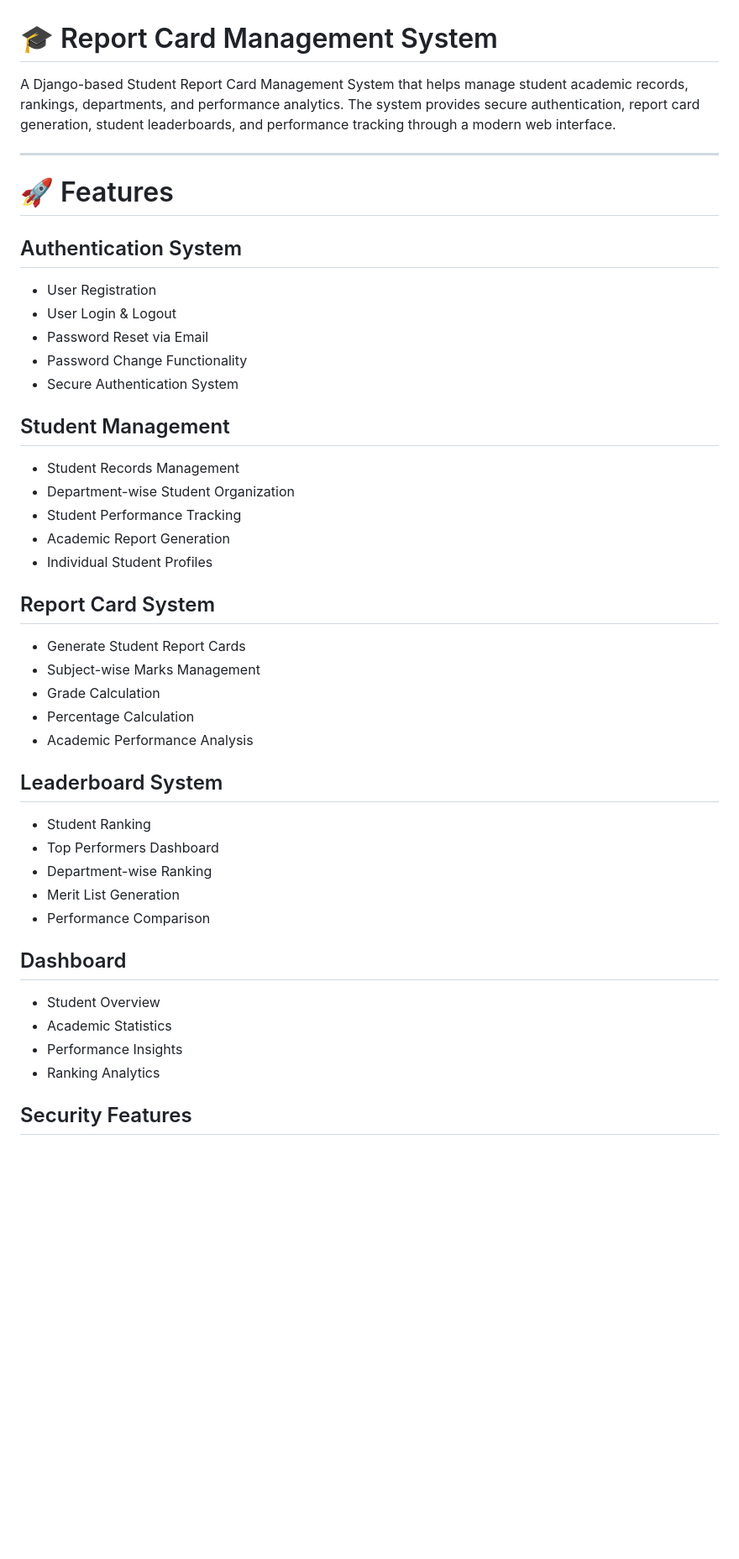
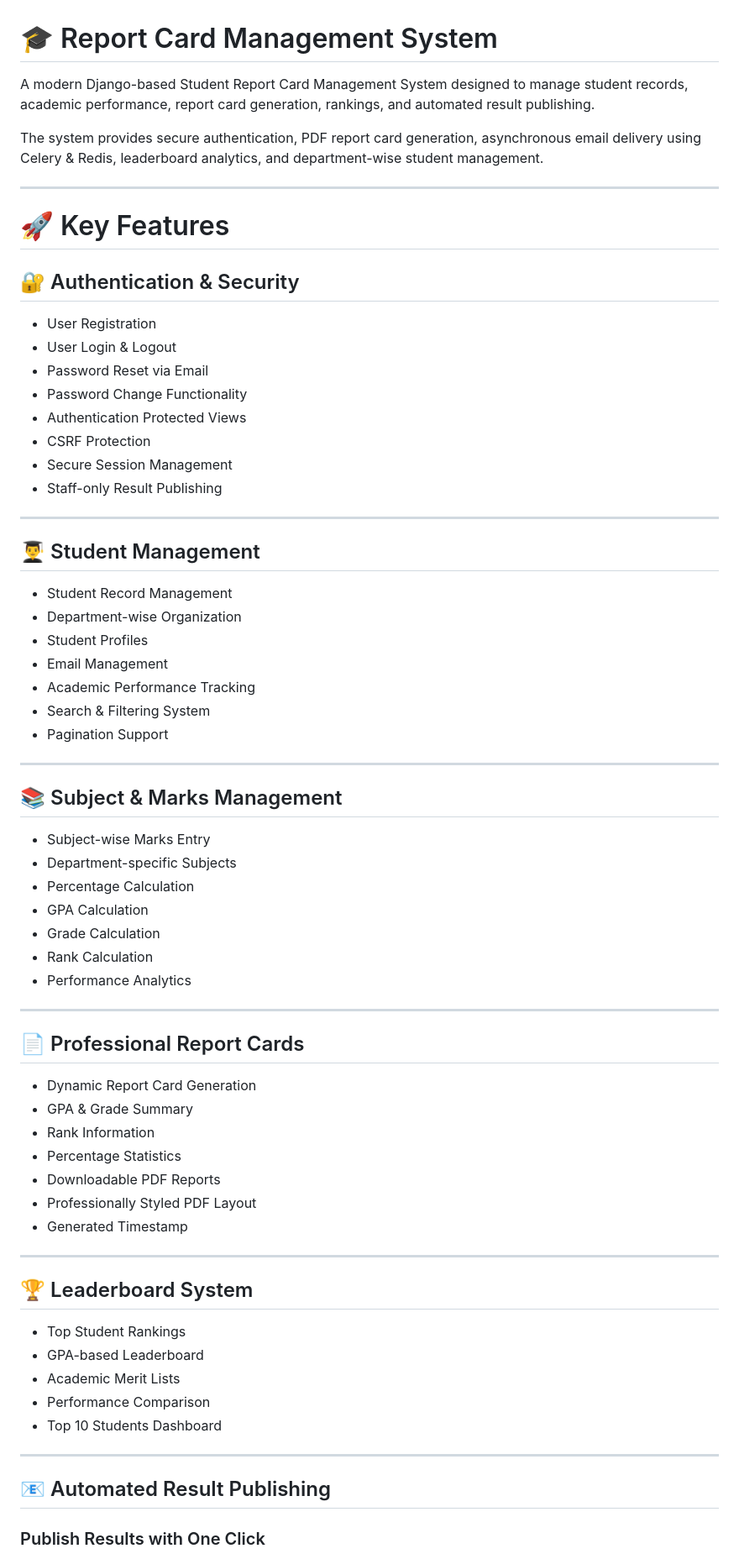
Before and after one commit to MuhammadHaseeb3112/ReportCardPorject, a Markdown page: README.md, the part around one of its changes. Shown at 84% size. Rendered like a GitHub page; blank space fills up the shorter version.

Commit message:
Revise README for improved clarity and structure
Updated the README to enhance clarity and organization of features, installation instructions, and project details.

```diff
--- a/README.md
+++ b/README.md
@@ -1,49 +1,73 @@
 # 🎓 Report Card Management System
 
-A Django-based Student Report Card Management System that helps manage student academic records, rankings, departments, and performance analytics. The system provides secure authentication, report card generation, student leaderboards, and performance tracking through a modern web interface.
+A modern Django-based Student Report Card Management System designed to manage student records, academic performance, report card generation, rankings, and automated result publishing.
+
+The system provides secure authentication, PDF report card generation, asynchronous email delivery using Celery & Redis, leaderboard analytics, and department-wise student management.
 
 ---
 
-# 🚀 Features
+# 🚀 Key Features
 
-## Authentication System
+## 🔐 Authentication & Security
 
 * User Registration
 * User Login & Logout
 * Password Reset via Email
 * Password Change Functionality
-* Secure Authentication System
+* Authentication Protected Views
+* CSRF Protection
+* Secure Session Management
+* Staff-only Result Publishing
 
-## Student Management
+---
 
-* Student Records Management
-* Department-wise Student Organization
-* Student Performance Tracking
-* Academic Report Generation
-* Individual Student Profiles
+## 👨‍🎓 Student Management
 
-## Report Card System
+* Student Record Management
+* Department-wise Organization
+* Student Profiles
+* Email Management
+* Academic Performance Tracking
+* Search & Filtering System
+* Pagination Support
 
-* Generate Student Report Cards
-* Subject-wise Marks Management
+---
+
+## 📚 Subject & Marks Management
+
+* Subject-wise Marks Entry
+* Department-specific Subjects
+* Percentage Calculation
+* GPA Calculation
 * Grade Calculation
-* Percentage Calculation
-* Academic Performance Analysis
+* Rank Calculation
+* Performance Analytics
 
-## Leaderboard System
+---
 
-* Student Ranking
-* Top Performers Dashboard
-* Department-wise Ranking
-* Merit List Generation
+## 📄 Professional Report Cards
+
+* Dynamic Report Card Generation
+* GPA & Grade Summary
+* Rank Information
+* Percentage Statistics
+* Downloadable PDF Reports
+* Professionally Styled PDF Layout
+* Generated Timestamp
+
+---
+
+## 🏆 Leaderboard System
+
+* Top Student Rankings
+* GPA-based Leaderboard
+* Academic Merit Lists
 * Performance Comparison
+* Top 10 Students Dashboard
 
-## Dashboard
+---
 
-* Student Overview
-* Academic Statistics
-* Performance Insights
-* Ranking Analytics
+## 📧 Automated Result Publishing
 
-## Security Features
+### Publish Results with One Click
 
```
Also changed, not shown: other parts of README.md (+118 -60 lines).
